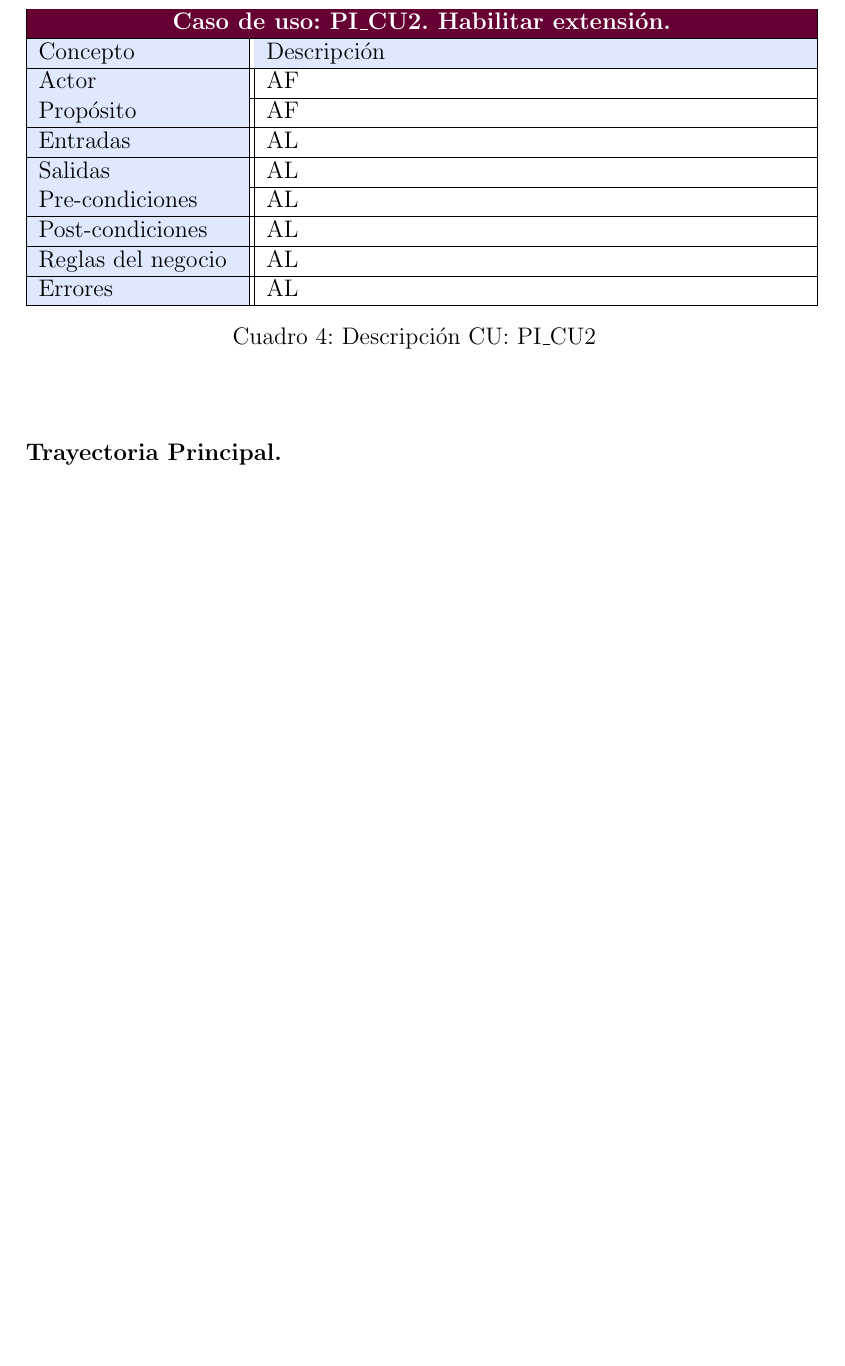
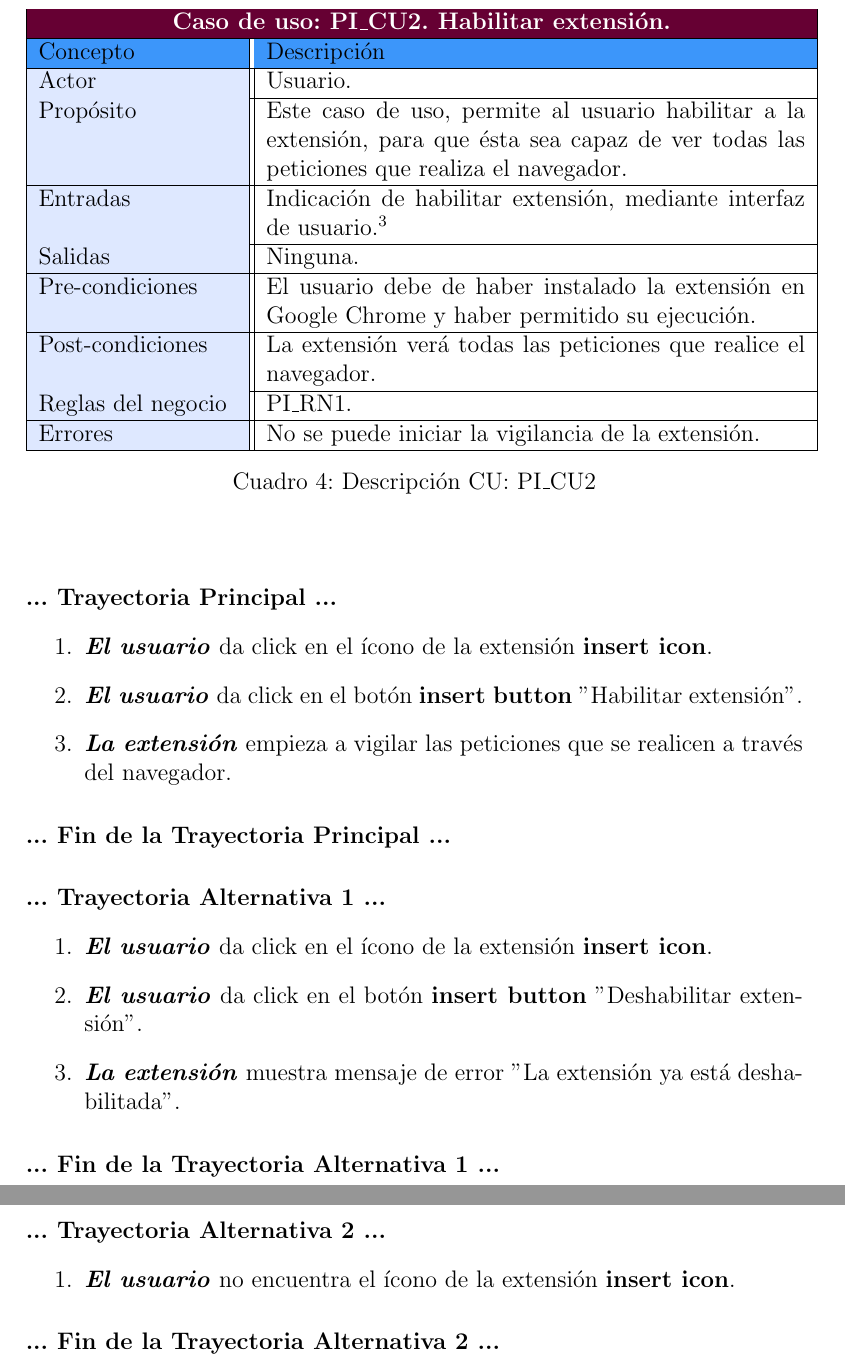
Before and after one commit to bryanblancas/TrabajoTerminal, a LaTeX document (TT2019-B003.tex): part of page 15 of 16 before the commit and two parts of pages 15 and 16 of 19 after it, the two joined at a grey line, cut so that both start at the same text, the shorter picture padded with empty space. Compiled offline with pdfLaTeX.

Commit message:
Descripción de casos de uso

```diff
--- a/TT2019-B003.tex
+++ b/TT2019-B003.tex
@@ -13,6 +13,7 @@
 \definecolor{guindapoli}{RGB}{102, 0, 51}
 \definecolor{azulescom}{RGB}{0, 0, 102}
 \definecolor{azulclaro}{RGB}{222, 232, 255}
+\definecolor{azulfuerte}{RGB}{60, 150, 250}
 
 \begin{document}
 
@@ -301,0 +308 @@
+				\paragraph{... Fin de la Trayectoria Alternativa 1 ...}
@@ -302,3 +316,6 @@
+				\paragraph{... Fin de la Trayectoria Alternativa 2 ...}
+
+				\newpage
 				%%DESCRIPCIÓN PI_CU2
 				\begin{table}[htb]
 				\begin{center}
@@ -307,31 +324,31 @@
 					\rowcolor{guindapoli}
 					\multicolumn{2}{|c|}{\textbf{\textcolor{white}{Caso de uso: PI\_CU2. Habilitar extensión.}}}\\
 					\hline
-					\rowcolor{azulclaro}Concepto & Descripción\\
+					\rowcolor{azulfuerte}Concepto & Descripción\\
 					\hline
 					\cellcolor{azulclaro}Actor &
-					AF\\
+					Usuario.\\
 					\hline
 					\cellcolor{azulclaro}Propósito &
-					AF\\
+					Este caso de uso, permite al usuario habilitar a la extensión, para que ésta sea capaz de ver todas las peticiones que realiza el navegador.\\
 					\hline
 					\cellcolor{azulclaro}Entradas &
-					AL\\
+					Indicación de habilitar extensión, mediante interfaz de usuario.\footnote{Si sería esta la entrada?}\\
 					\hline
 					\cellcolor{azulclaro}Salidas &
-					AL\\
+					Ninguna.\\
 					\hline
 					\cellcolor{azulclaro}Pre-condiciones&
-					AL\\
+					El usuario debe de haber instalado la extensión en Google Chrome y haber permitido su ejecución.\\
 					\hline
 					\cellcolor{azulclaro}Post-condiciones&
-					AL\\
+					La extensión verá todas las peticiones que realice el navegador.\\
 					\hline
 					\cellcolor{azulclaro}Reglas del negocio&
-					AL\\
+					\hyperref[PI_RN1]{PI\_RN1.}\\
 					\hline
 					\cellcolor{azulclaro}Errores &
-					AL\\
+					No se puede iniciar la vigilancia de la extensión.\\
 
 					\hline
 				\end{tabular}
@@ -339,7 +356,26 @@
 				\end{center}
 				\end{table}
 
-				\paragraph{Trayectoria Principal.}
-				\paragraph{Fin de la Trayectoria Principal.}
+				\paragraph{... Trayectoria Principal ...}
+				\begin{enumerate}
+					\item \textbf{\textit{El usuario}} da click en el ícono de la extensión \textbf{insert icon}.
+					\item \textbf{\textit{El usuario}} da click en el botón \textbf{insert button} "Habilitar extensión".
+					\item \textbf{\textit{La extensión}} empieza a vigilar las peticiones que se realicen a través del navegador.
+				\end{enumerate}
+				\paragraph{... Fin de la Trayectoria Principal ...}
+
+				\paragraph{... Trayectoria Alternativa 1 ...}
+				\begin{enumerate}
+					\item \textbf{\textit{El usuario}} da click en el ícono de la extensión \textbf{insert icon}.
+					\item \textbf{\textit{El usuario}} da click en el botón \textbf{insert button} "Deshabilitar extensión".
+					\item \textbf{\textit{La extensión}} muestra mensaje de error "La extensión ya está deshabilitada".
+				\end{enumerate}
+				\paragraph{... Fin de la Trayectoria Alternativa 1 ...}
+
+				\paragraph{... Trayectoria Alternativa 2 ...}
+				\begin{enumerate}
+					\item \textbf{\textit{El usuario}} no encuentra el ícono de la extensión \textbf{insert icon}.
+				\end{enumerate}
+				\paragraph{... Fin de la Trayectoria Alternativa 2 ...}
 
 				\newpage
@@ -345,0 +429 @@
+				\paragraph{... Fin de la Trayectoria Principal ...}
@@ -345,0 +437 @@
+				\paragraph{... Fin de la Trayectoria Alternativa 1 ...}
@@ -346,3 +443,7 @@
+				\paragraph{... Fin de la Trayectoria Alternativa 2 ...}
+
+				\newpage
+				%FIN DE LA DESCRIPCIÓN DE CASOS DE USO
 
 			\subsubsection{Diagrama de flujo.}
 			\subsubsection{Flujo de datos.}
```
Also changed, not shown: TT2019-B003.tex (81 more changed lines).
